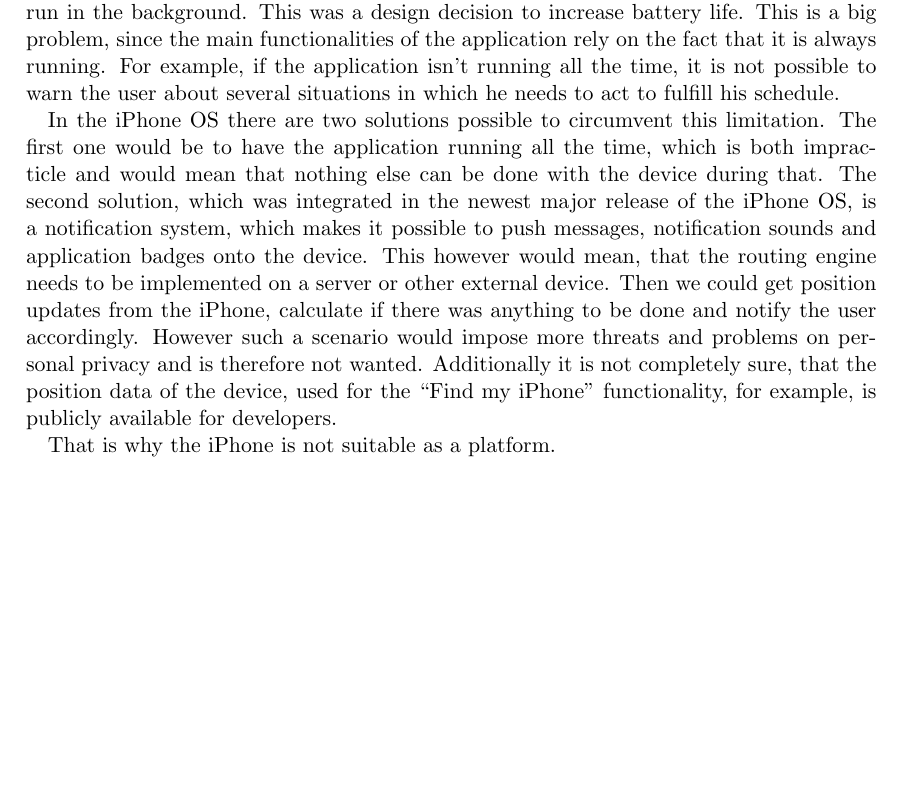
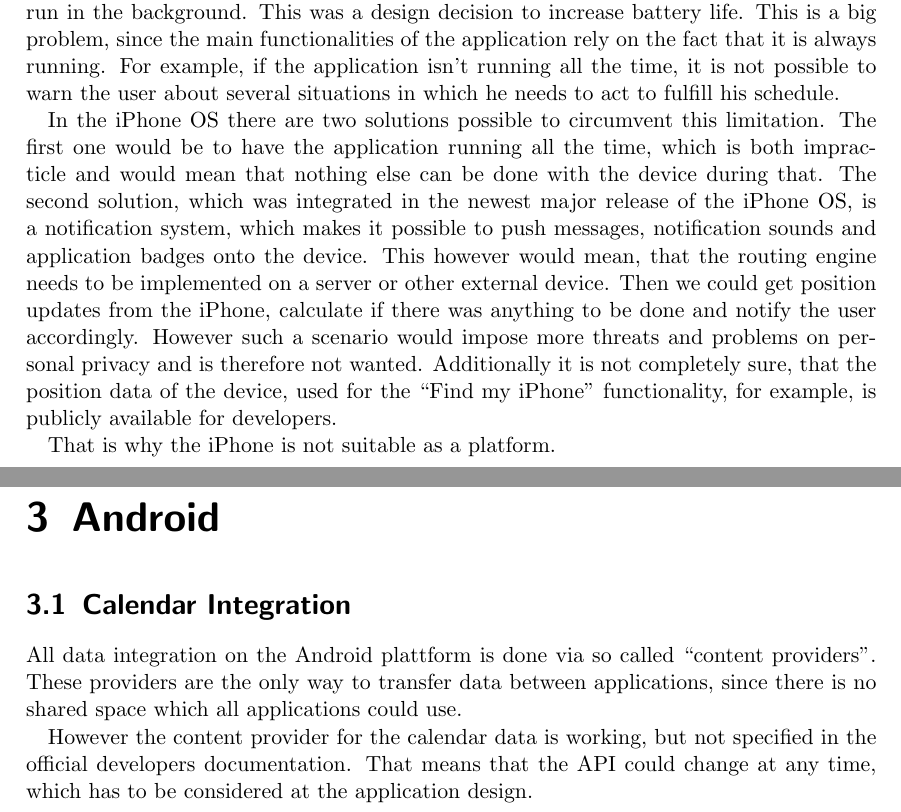
Before and after one commit to mrtazz/kangaroo, a LaTeX document (doc/document/kangaroo.tex, which reads doc/document/chapters/android_calendar.tex): part of page 4 of 4 before the commit and two parts of pages 4 and 5 of 5 after it, the two joined at a grey line, cut so that both start at the same text, the shorter picture padded with empty space. Compiled offline with pdfLaTeX.

Commit message:
add short section on android calendar integration

```diff
--- /dev/null
+++ b/doc/document/chapters/android_calendar.tex
@@ -0,0 +1,10 @@
+All data integration on the Android plattform is done via
+so called ``content providers''. These providers are the
+only way to transfer data between applications, since there
+is no shared space which all applications could use.
+
+However the content provider for the calendar data is
+working, but not specified in the official developers
+documentation. That means that the API could change at
+any time, which has to be considered at the application
+design.
--- a/doc/document/kangaroo.tex
+++ b/doc/document/kangaroo.tex
@@ -39,7 +39,13 @@
 \label{sec:iphone}
 \input{chapters/iphone.tex}
 
+\chapter{Android} % (fold)
+\label{chp:android}
+%\input{chapters/introduction.tex}
 
+\section{Calendar Integration} % (fold)
+\label{sec:android_calendar}
+\input{chapters/android_calendar.tex}
 
 
 %\bibliographystyle{include/splncs}
```
